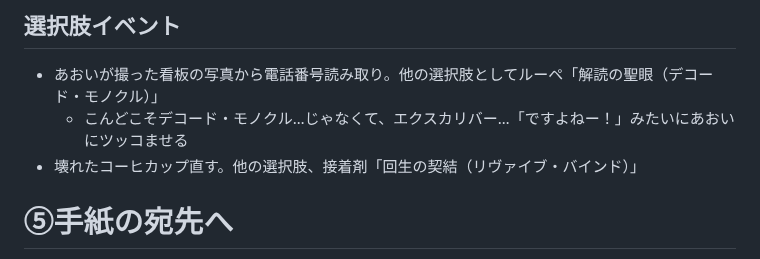
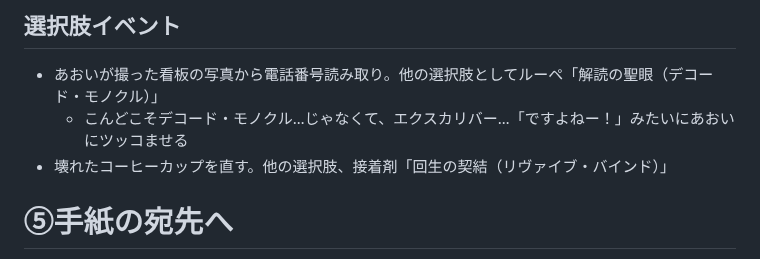
Before and after one commit to KoharuGenius/DontCallMeYuYu, a Markdown page: story.md, the part around the change. Rendered like a GitHub page.

Commit message:
Fix typo in coffee cup repair event description

```diff
--- a/story.md
+++ b/story.md
@@ -70,7 +70,7 @@
 ## 選択肢イベント
 - あおいが撮った看板の写真から電話番号読み取り。他の選択肢としてルーペ「解読の聖眼（デコード・モノクル）」
   - こんどこそデコード・モノクル…じゃなくて、エクスカリバー…「ですよねー！」みたいにあおいにツッコませる
-- 壊れたコーヒカップ直す。他の選択肢、接着剤「回生の契結（リヴァイブ・バインド）」
+- 壊れたコーヒーカップを直す。他の選択肢、接着剤「回生の契結（リヴァイブ・バインド）」
 
 # ⑤手紙の宛先へ
 - （イベント画像）祐一の自宅、再びアマゾン探検隊のいでたちで現れるあおい、「B町に行くわよ」
```
